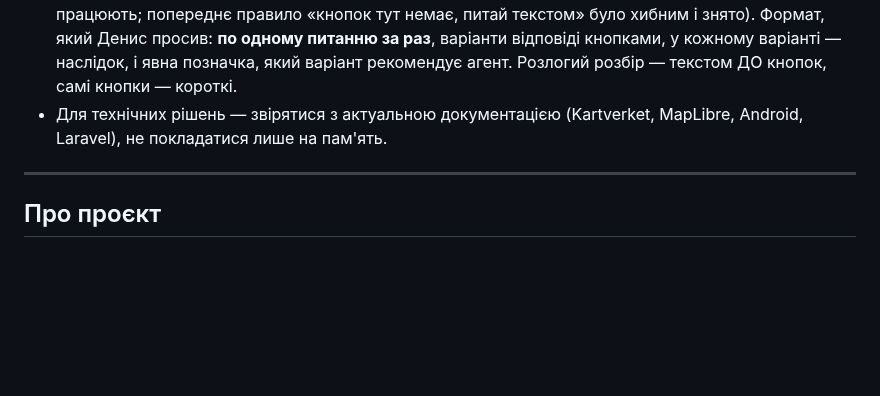
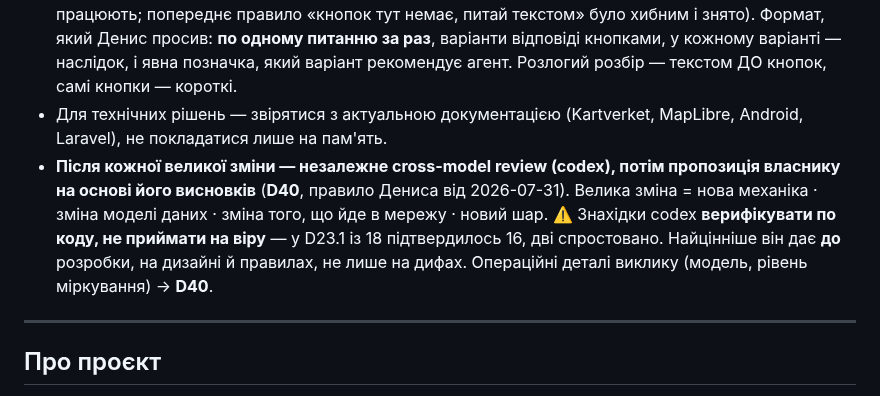
Before and after one commit to semden-info/streif-docs, a Markdown page: AGENTS.md, the part around the change. Rendered like a GitHub page; blank space fills up the shorter version.

```diff
--- a/AGENTS.md
+++ b/AGENTS.md
@@ -12,6 +12,7 @@
 - **Не змінювати наявні файли чи код без явного запиту.** Не додавати того, про що не просили.
 - **Питання з варіантами — кнопками** (перевірено 2026-07-28: інтерактивні опитування в Claude Code працюють; попереднє правило «кнопок тут немає, питай текстом» було хибним і знято). Формат, який Денис просив: **по одному питанню за раз**, варіанти відповіді кнопками, у кожному варіанті — наслідок, і явна позначка, який варіант рекомендує агент. Розлогий розбір — текстом ДО кнопок, самі кнопки — короткі.
 - Для технічних рішень — звірятися з актуальною документацією (Kartverket, MapLibre, Android, Laravel), не покладатися лише на пам'ять.
+- **Після кожної великої зміни — незалежне cross-model review (codex), потім пропозиція власнику на основі його висновків** (**D40**, правило Дениса від 2026-07-31). Велика зміна = нова механіка · зміна моделі даних · зміна того, що йде в мережу · новий шар. ⚠️ Знахідки codex **верифікувати по коду, не приймати на віру** — у D23.1 із 18 підтвердилось 16, дві спростовано. Найцінніше він дає **до** розробки, на дизайні й правилах, не лише на дифах. Операційні деталі виклику (модель, рівень міркування) → **D40**.
 
 ---
 
```
Also changed, not shown: docs/DECISIONS.md (+1 -0 lines).
